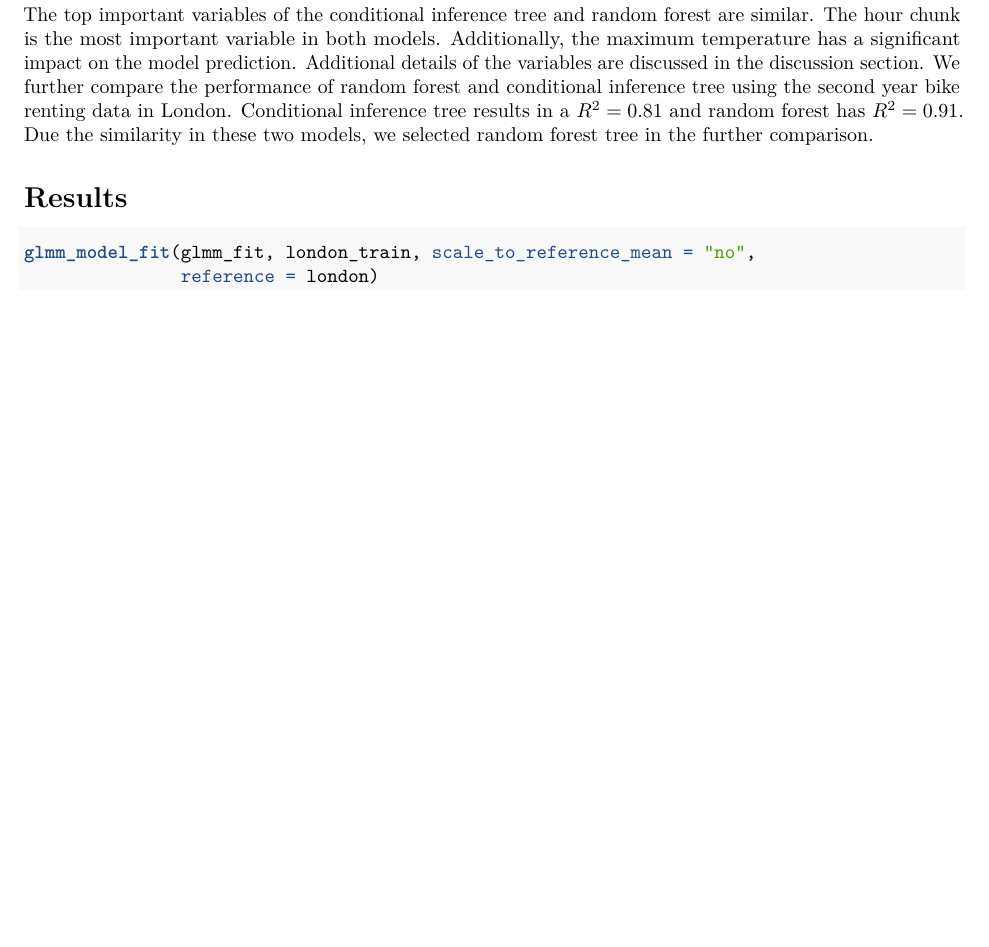
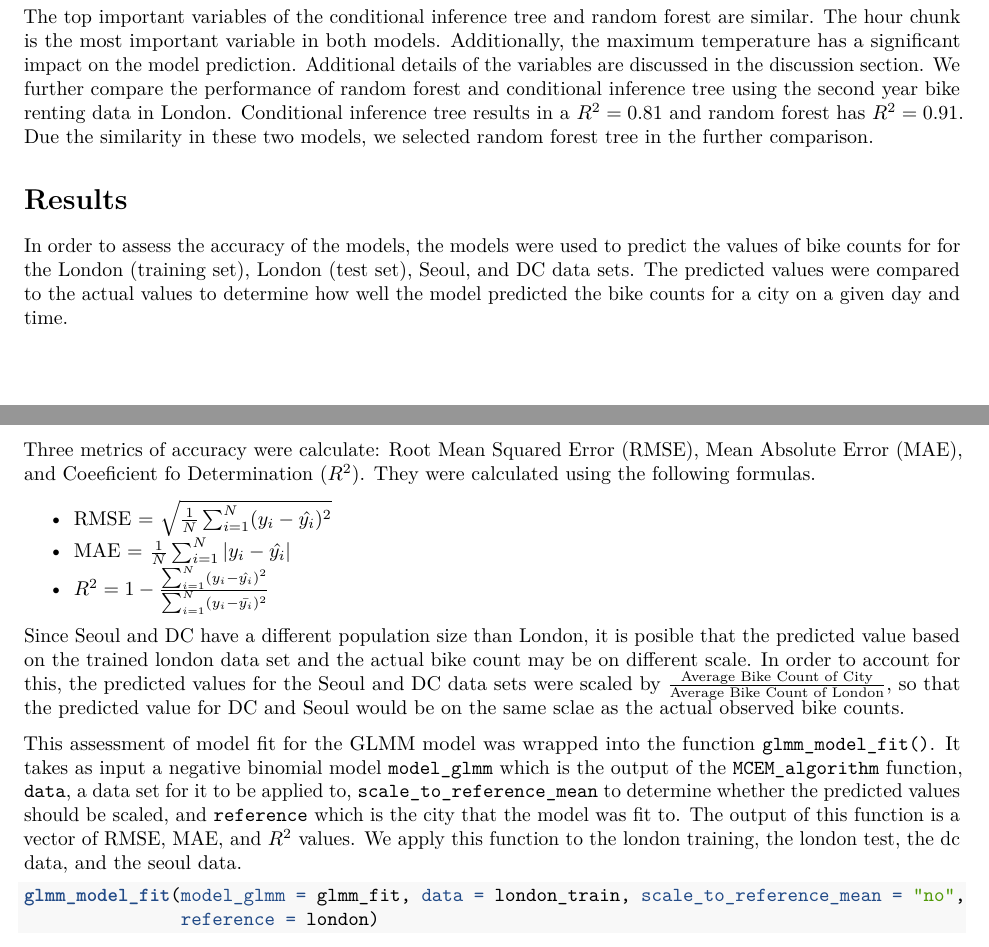
Before and after one commit to brookefelsheim/bios735-group1, an R Markdown document (final_report.Rmd): part of page 6 of 9 before the commit and two parts of pages 6 and 7 of 9 after it, the two joined at a grey line, cut so that both start at the same text, the shorter picture padded with empty space. Rendered offline with R 4.5, knitr and Pandoc, then LaTeX, with nearby package versions; some code elsewhere in the file could not run offline.

Commit message:
Add info about model assessment

````diff
--- a/final_report.Rmd
+++ b/final_report.Rmd
@@ -292,6 +292,18 @@ The top important variables of the conditional inference tree and random forest
 
 # Results
 
+In order to assess the accuracy of the models, the models were used to predict the values of bike counts for for the London (training set), London (test set), Seoul, and DC data sets. The predicted values were compared to the actual values to determine how well the model predicted the bike counts for a city on a given day and time.
+
+Three metrics of accuracy were calculate: Root Mean Squared Error (RMSE), Mean Absolute Error (MAE), and Coeeficient fo Determination ($R^2$). They were calculated using the following formulas.
+
+* RMSE = $\sqrt{\frac{1}{N}\sum_{i=1}^N(y_i -\hat{y_i})^2}$
+* MAE = $\frac{1}{N}\sum_{i=1}^N|y_i -\hat{y_i}|$
+* ${ R^2  = 1 - \frac{\sum_{i=1}^N(y_i -\hat{y_i})^2}{\sum_{i=1}^N(y_i -\bar{y_i})^2}}$
+
+Since Seoul and DC have a different population size than London, it is posible that the predicted value based on the trained london data set and the actual bike count may be on different scale. In order to account for this, the predicted values for the Seoul and DC data sets were scaled by $\frac{\textrm{Average Bike Count of City}}{\textrm{Average Bike Count of London}}$, so that the predicted value for DC and Seoul would be on the same sclae as the actual observed bike counts.
+
+This assessment of model fit for the GLMM model was wrapped into the function `glmm_model_fit()`. It takes as input a negative binomial model `model_glmm` which is the output of the `MCEM_algorithm` function, `data`, a data set for it to be applied to, `scale_to_reference_mean` to determine whether the predicted values should be scaled, and `reference` which is the city that the model was fit to. The output of this function is a vector of RMSE, MAE, and $R^2$ values. We apply this function to the london training, the london test, the dc data, and the seoul data.
+
 ```{r echo=TRUE}
-glmm_model_fit(glmm_fit, london_train, scale_to_reference_mean = "no",
+glmm_model_fit(model_glmm = glmm_fit, data = london_train, scale_to_reference_mean = "no",
                reference = london)
````
Also changed, not shown: final_report.Rmd (14 more changed lines).
